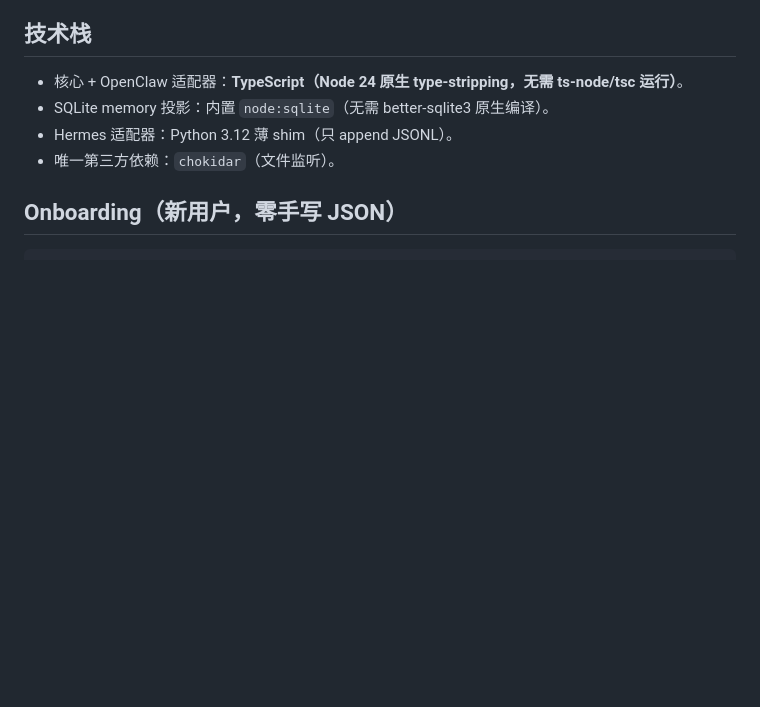
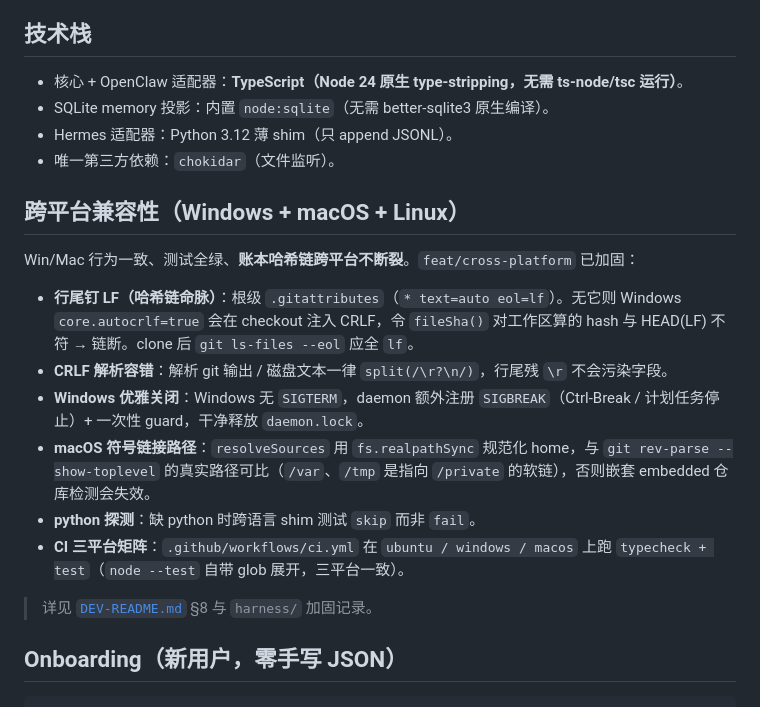
Before and after one commit to fyaic/bondie-organ-ledger, a Markdown page: README.md, the part around the change. Rendered like a GitHub page; blank space fills up the shorter version.

Commit message:
docs(readme): add cross-platform compatibility section
LF pinning (.gitattributes), CRLF-tolerant parsing, Windows SIGBREAK,
macOS symlink path fix, python probe, and the three-platform CI matrix.
Points to DEV-README §8 for detail.

```diff
--- a/README.md
+++ b/README.md
@@ -80,6 +80,19 @@ organledger doctor                       # onboard 是否齐、各视图就绪
 - SQLite memory 投影：内置 `node:sqlite`（无需 better-sqlite3 原生编译）。
 - Hermes 适配器：Python 3.12 薄 shim（只 append JSONL）。
 - 唯一第三方依赖：`chokidar`（文件监听）。
+
+## 跨平台兼容性（Windows + macOS + Linux）
+
+Win/Mac 行为一致、测试全绿、**账本哈希链跨平台不断裂**。`feat/cross-platform` 已加固：
+
+- **行尾钉 LF（哈希链命脉）**：根级 `.gitattributes`（`* text=auto eol=lf`）。无它则 Windows `core.autocrlf=true` 会在 checkout 注入 CRLF，令 `fileSha()` 对工作区算的 hash 与 HEAD(LF) 不符 → 链断。clone 后 `git ls-files --eol` 应全 `lf`。
+- **CRLF 解析容错**：解析 git 输出 / 磁盘文本一律 `split(/\r?\n/)`，行尾残 `\r` 不会污染字段。
+- **Windows 优雅关闭**：Windows 无 `SIGTERM`，daemon 额外注册 `SIGBREAK`（Ctrl-Break / 计划任务停止）+ 一次性 guard，干净释放 `daemon.lock`。
+- **macOS 符号链接路径**：`resolveSources` 用 `fs.realpathSync` 规范化 home，与 `git rev-parse --show-toplevel` 的真实路径可比（`/var`、`/tmp` 是指向 `/private` 的软链），否则嵌套 embedded 仓库检测会失效。
+- **python 探测**：缺 python 时跨语言 shim 测试 `skip` 而非 `fail`。
+- **CI 三平台矩阵**：`.github/workflows/ci.yml` 在 `ubuntu / windows / macos` 上跑 `typecheck + test`（`node --test` 自带 glob 展开，三平台一致）。
+
+> 详见 [`DEV-README.md`](DEV-README.md) §8 与 `harness/` 加固记录。
 
 ## Onboarding（新用户，零手写 JSON）
 
```
